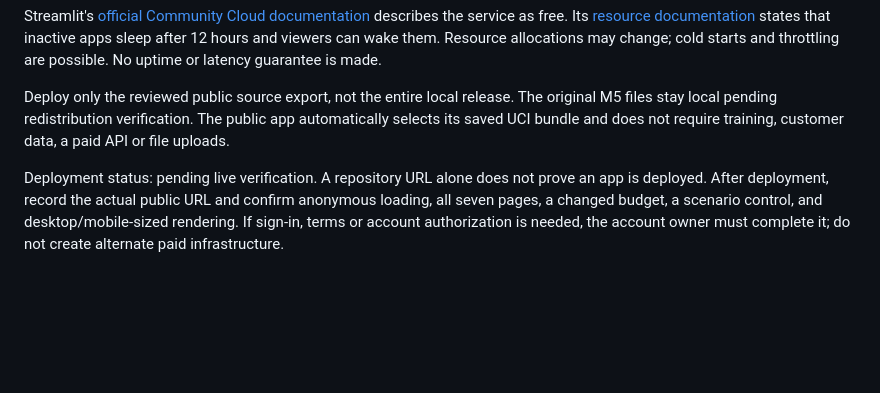
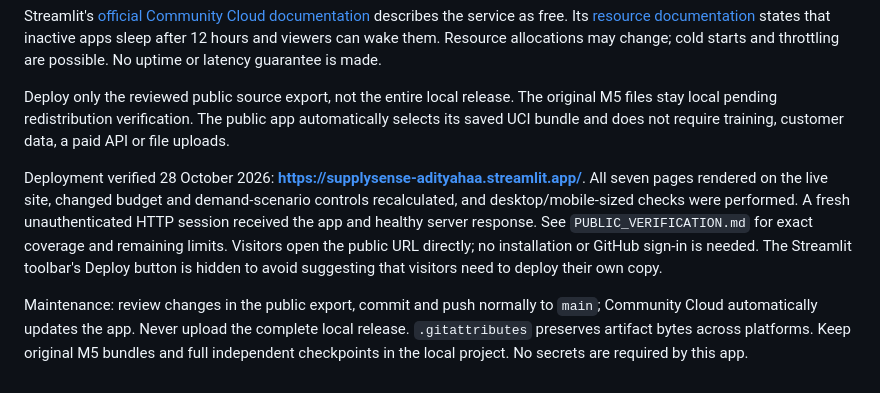
Before and after one commit to adityahaa/SupplySense, a Markdown page: docs/DEPLOYMENT.md, the part around the change. Rendered like a GitHub page; blank space fills up the shorter version.

```diff
--- a/docs/DEPLOYMENT.md
+++ b/docs/DEPLOYMENT.md
@@ -8,4 +8,6 @@ Streamlit's [official Community Cloud documentation](https://docs.streamlit.io/d
 
 Deploy only the reviewed public source export, not the entire local release. The original M5 files stay local pending redistribution verification. The public app automatically selects its saved UCI bundle and does not require training, customer data, a paid API or file uploads.
 
-Deployment status: pending live verification. A repository URL alone does not prove an app is deployed. After deployment, record the actual public URL and confirm anonymous loading, all seven pages, a changed budget, a scenario control, and desktop/mobile-sized rendering. If sign-in, terms or account authorization is needed, the account owner must complete it; do not create alternate paid infrastructure.
+Deployment verified 28 October 2026: **https://supplysense-adityahaa.streamlit.app/**. All seven pages rendered on the live site, changed budget and demand-scenario controls recalculated, and desktop/mobile-sized checks were performed. A fresh unauthenticated HTTP session received the app and healthy server response. See `PUBLIC_VERIFICATION.md` for exact coverage and remaining limits. Visitors open the public URL directly; no installation or GitHub sign-in is needed. The Streamlit toolbar's Deploy button is hidden to avoid suggesting that visitors need to deploy their own copy.
+
+Maintenance: review changes in the public export, commit and push normally to `main`; Community Cloud automatically updates the app. Never upload the complete local release. `.gitattributes` preserves artifact bytes across platforms. Keep original M5 bundles and full independent checkpoints in the local project. No secrets are required by this app.
```
Also changed, not shown: README.md (+10 -0 lines), docs/PUBLIC_VERIFICATION.md (+21 -1 lines), docs/screenshots/public_desktop_overview.png (added), docs/screenshots/public_mobile_overview.png (added), 2 other files.
